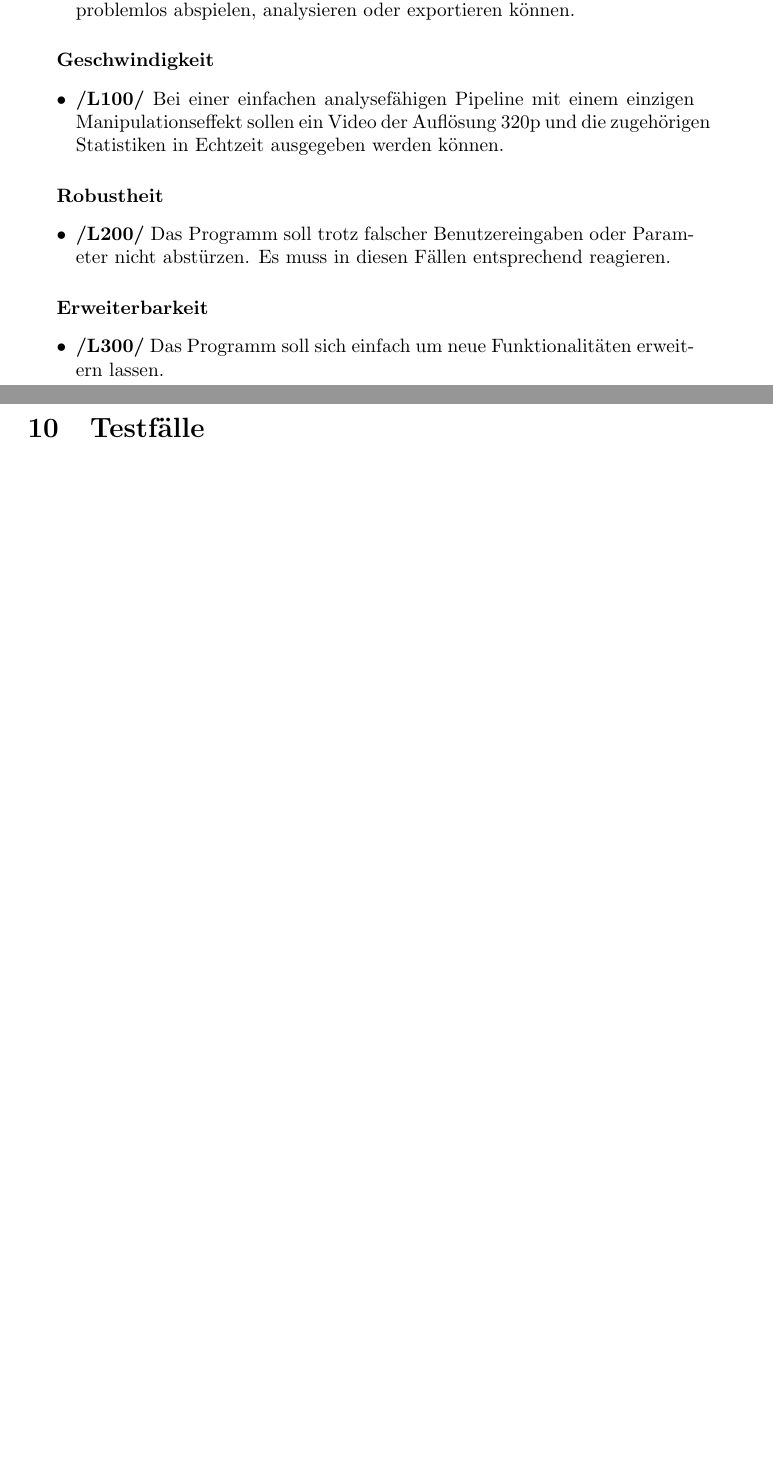
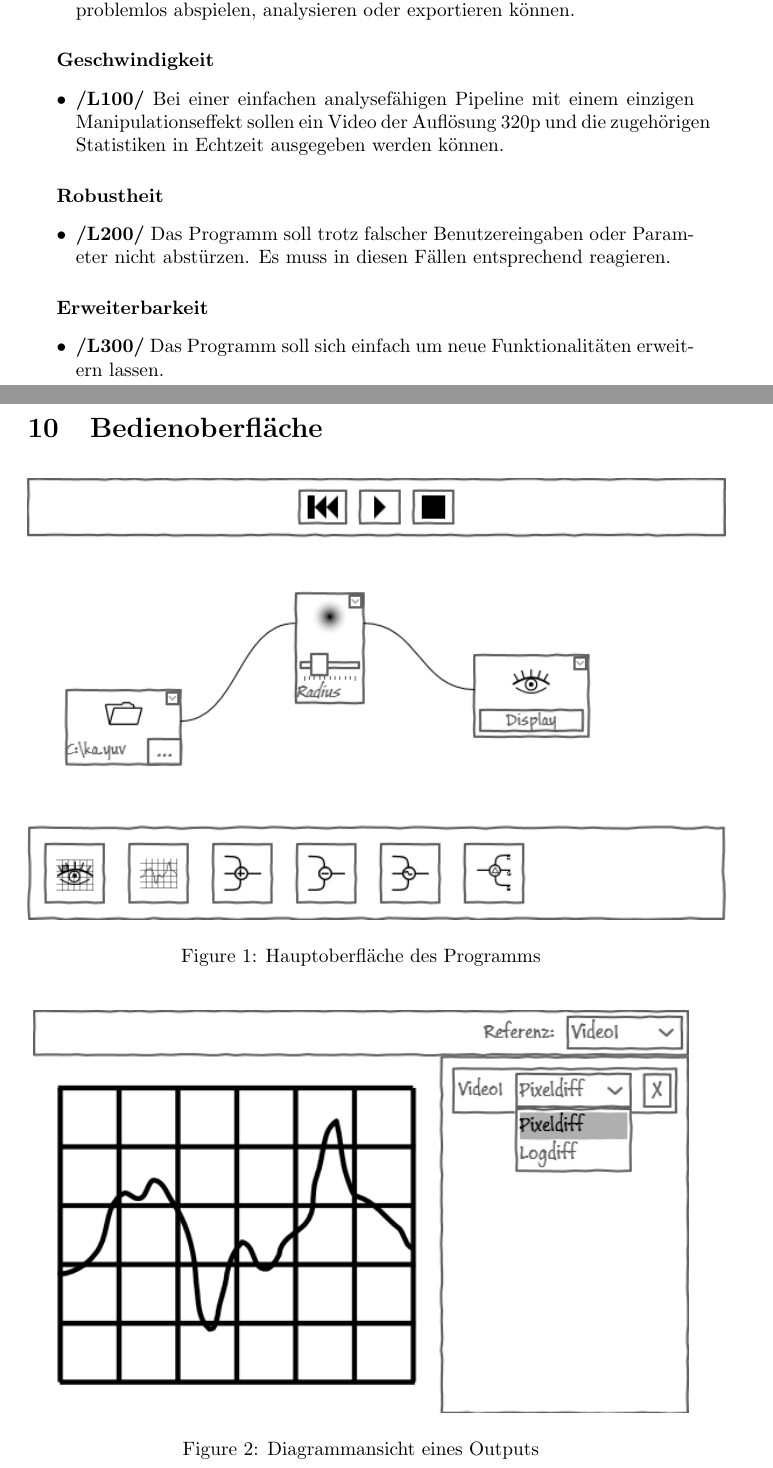
Before and after one commit to TehMillhouse/YUV.KA, a LaTeX document (pflichtenheft/pflichtenheft.tex, which reads pflichtenheft/bedienoberflaeche.tex): two parts of pages 11 and 12 of 14 before the commit and two parts of pages 11 and 12 of 15 after it, joined at a grey line, cut so that both start at the same text, the shorter picture padded with empty space. Compiled offline with pdfLaTeX.

Commit message:
Add Bedienoberflaeche

```diff
--- /dev/null
+++ b/pflichtenheft/bedienoberflaeche.tex
@@ -0,0 +1,12 @@
+\section{Bedienoberfläche}
+
+\begin{figure}[h!]
+	\centering
+	\includegraphics[scale=0.8]{resources/main-screen.png}
+	\caption{Hauptoberfläche des Programms}
+\end{figure}
+\begin{figure}[h!]
+	\centering
+	\includegraphics[scale=0.8]{resources/diagram-screen.png}
+	\caption{Diagrammansicht eines Outputs}
+\end{figure}
```
Also changed, not shown: pflichtenheft/pflichtenheft.tex (+1 -0 lines), pflichtenheft/resources/diagram-screen.png (added), pflichtenheft/resources/main-screen.png (added).
